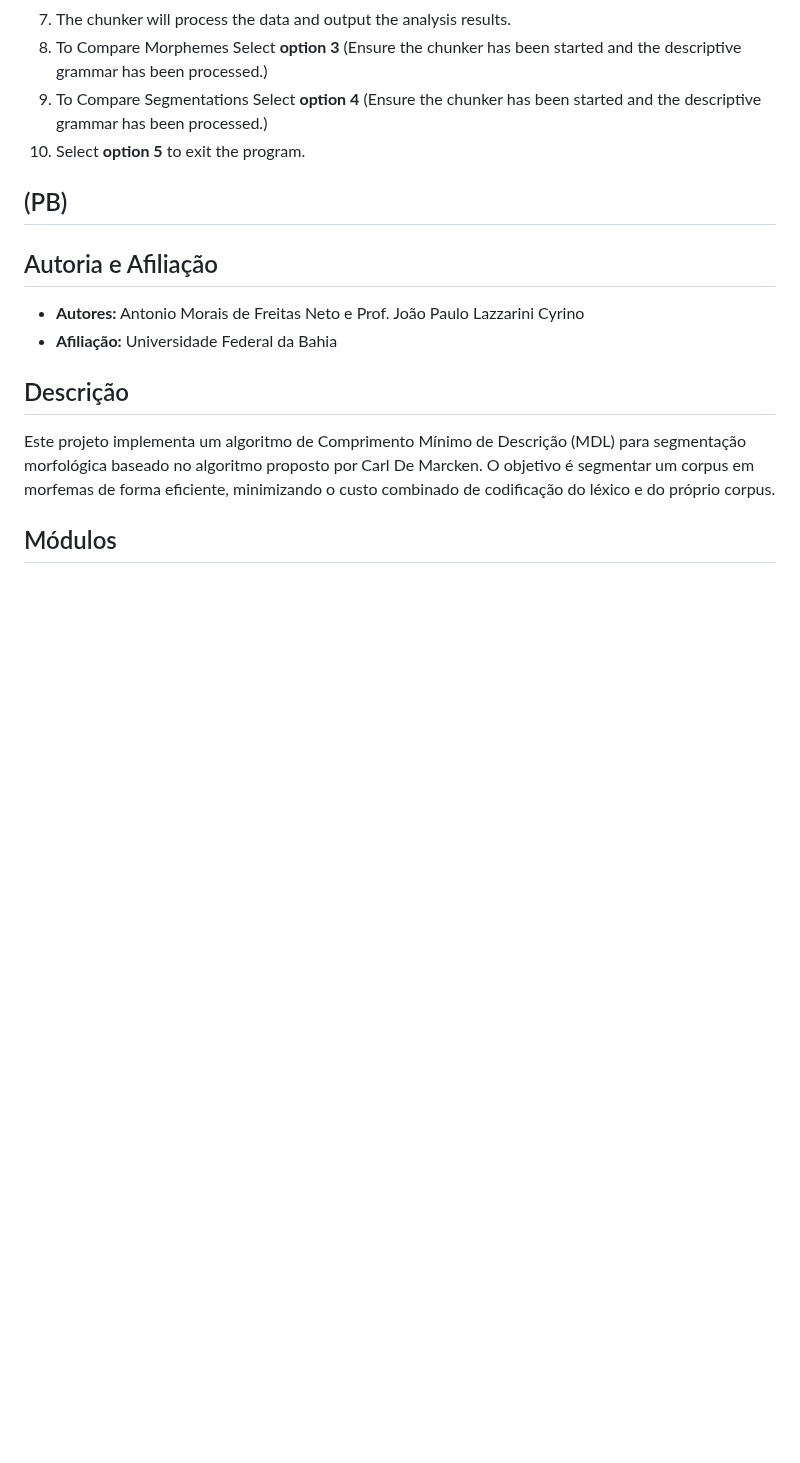
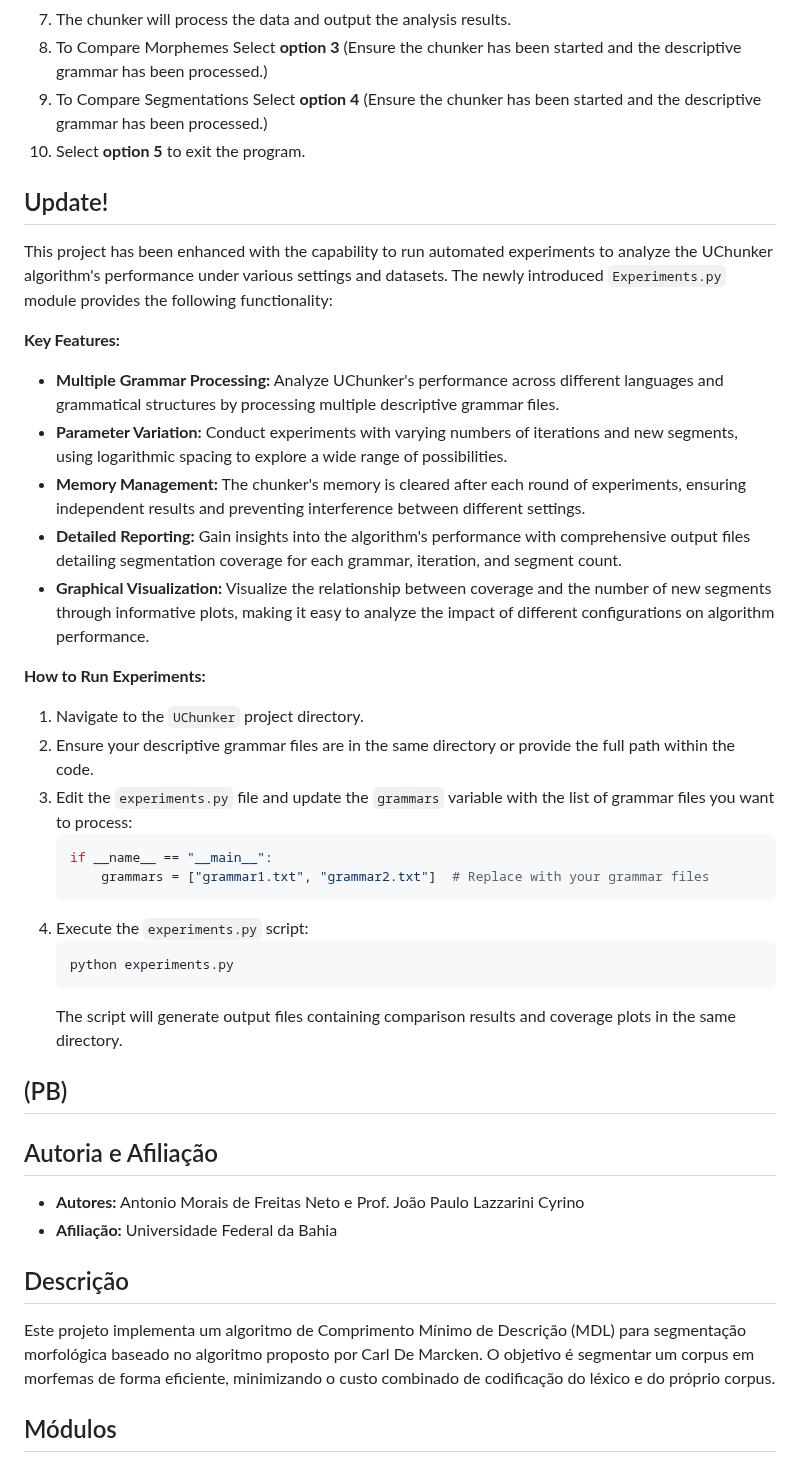
Before and after one commit to Netoamf/web-chunker, a Markdown page: UChunker/README.md, the part around one of its changes. Drawn GitHub-style; blank space fills up the shorter version.

Commit message:
Update README.md
Update for the new module experiments.py

````diff
--- a/UChunker/README.md
+++ b/UChunker/README.md
@@ -53,6 +53,33 @@ The project is divided into several modules for better organization and maintain
 9. To Compare Segmentations Select **option 4** (Ensure the chunker has been started and the descriptive grammar has been processed.)
 10. Select **option 5** to exit the program.
 
+## Update!
+This project has been enhanced with the capability to run automated experiments to analyze the UChunker algorithm's performance under various settings and datasets. The newly introduced `Experiments.py` module provides the following functionality:
+
+**Key Features:**
+
+- **Multiple Grammar Processing:**  Analyze UChunker's performance across different languages and grammatical structures by processing multiple descriptive grammar files.
+- **Parameter Variation:** Conduct experiments with varying numbers of iterations and new segments, using logarithmic spacing to explore a wide range of possibilities.
+- **Memory Management:** The chunker's memory is cleared after each round of experiments, ensuring independent results and preventing interference between different settings.
+- **Detailed Reporting:** Gain insights into the algorithm's performance with comprehensive output files detailing segmentation coverage for each grammar, iteration, and segment count.
+- **Graphical Visualization:** Visualize the relationship between coverage and the number of new segments through informative plots, making it easy to analyze the impact of different configurations on algorithm performance.
+
+**How to Run Experiments:**
+
+1. Navigate to the `UChunker` project directory.
+2. Ensure your descriptive grammar files are in the same directory or provide the full path within the code.
+3. Edit the `experiments.py` file and update the `grammars` variable with the list of grammar files you want to process:
+   ```python
+   if __name__ == "__main__":
+       grammars = ["grammar1.txt", "grammar2.txt"]  # Replace with your grammar files
+   ```
+4. Execute the `experiments.py` script:
+   ```bash
+   python experiments.py
+   ```
+   The script will generate output files containing comparison results and coverage plots in the same directory.
+
+
 ## (PB)
 
 ## Autoria e Afiliação
````
Also changed, not shown: other parts of UChunker/README.md (+27 -0 lines).
